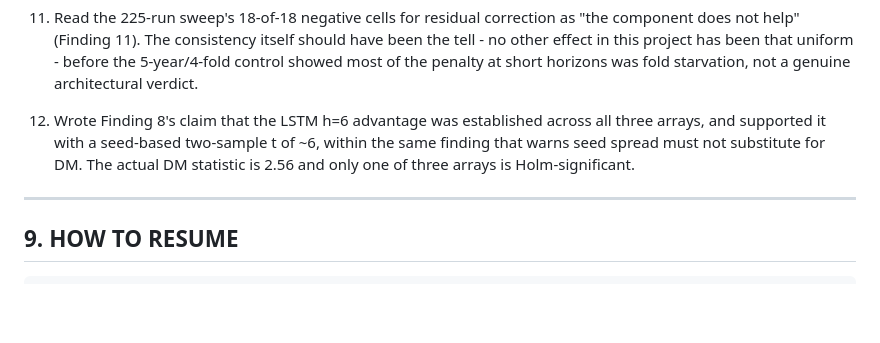
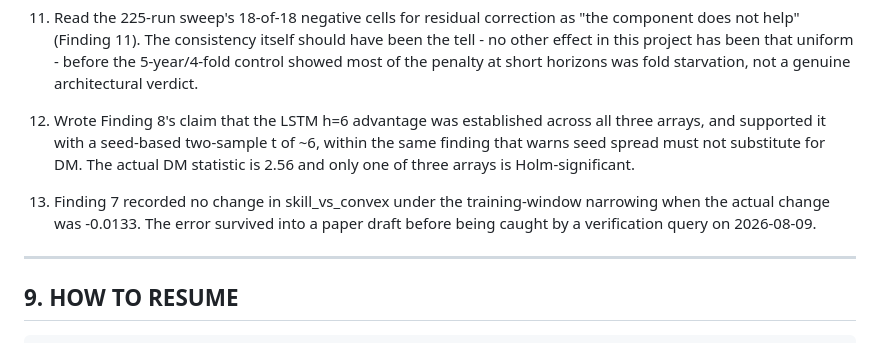
Before and after one commit to ray-2077/pv-forecast-bench, a Markdown page: paper/PROJECT_CHECKPOINT.md, the part around one of its changes. Rendered like a GitHub page; blank space fills up the shorter version.

```diff
--- a/paper/PROJECT_CHECKPOINT.md
+++ b/paper/PROJECT_CHECKPOINT.md
@@ -1389,6 +1465,11 @@ trusting a plausible explanation is what caught the real bugs.
     must not substitute for DM. The actual DM statistic is 2.56 and only
     one of three arrays is Holm-significant.
 
+13. Finding 7 recorded no change in skill_vs_convex under the
+    training-window narrowing when the actual change was -0.0133. The
+    error survived into a paper draft before being caught by a
+    verification query on 2026-08-09.
+
 ---
 
 ## 9. HOW TO RESUME
```
Also changed, not shown: other parts of paper/PROJECT_CHECKPOINT.md (+77 -1 lines), paper/WRITING_BRIEF.md (+2 -2 lines).
